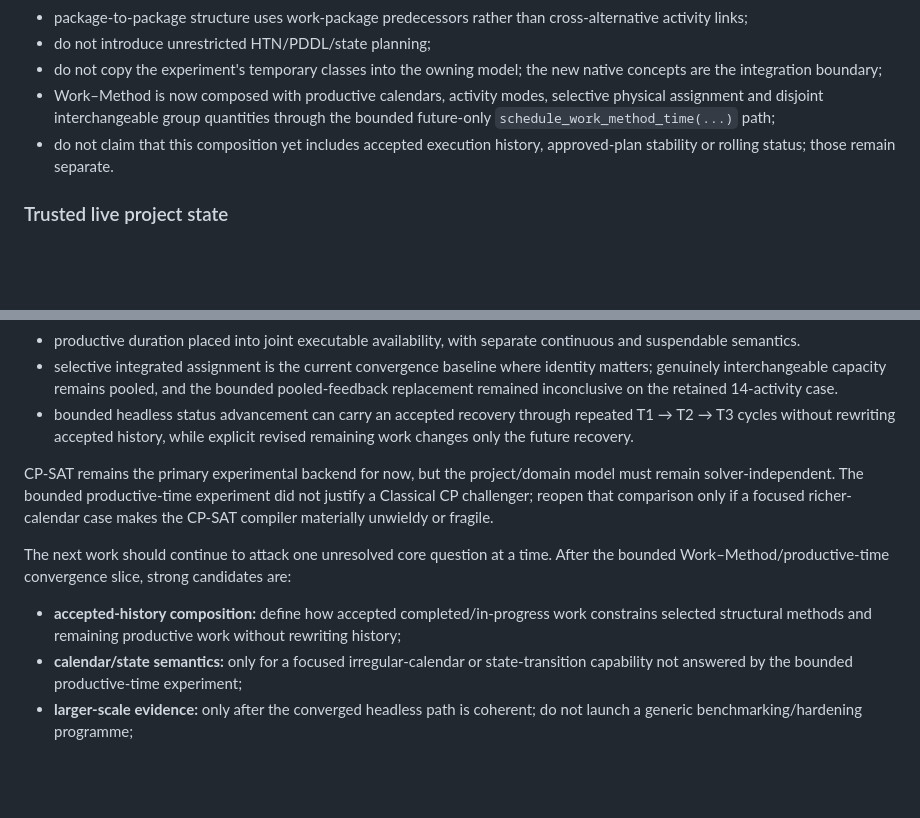
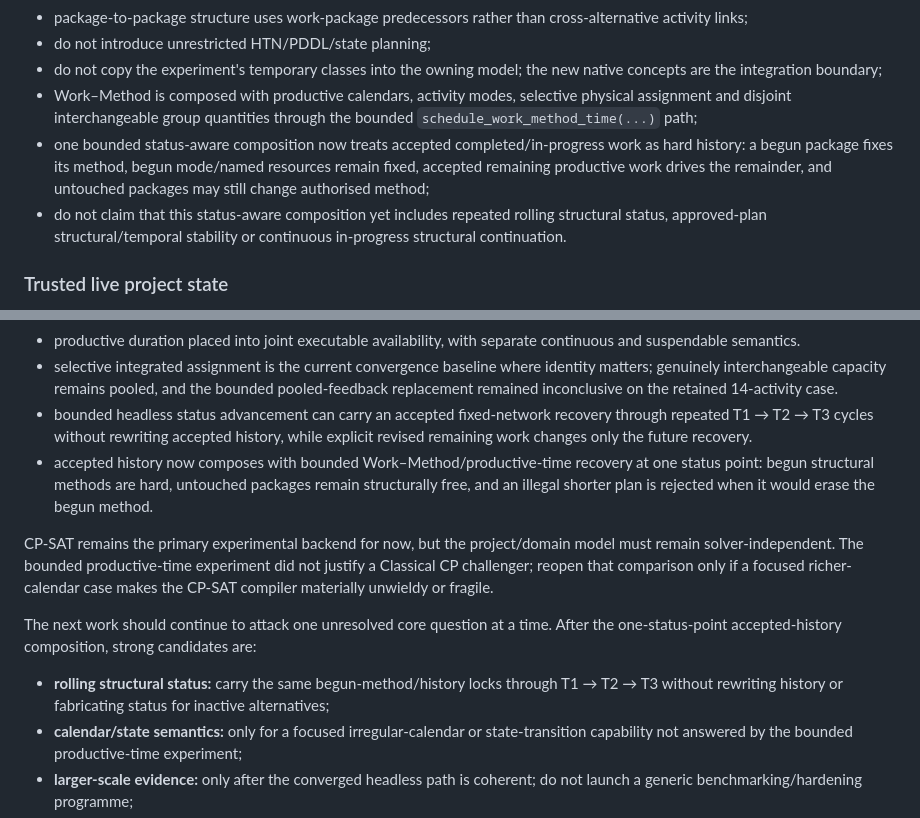
Before and after one commit to dezrobbo1/PM-Software, a Markdown page: AGENTS.md, 2 parts joined by grey strips. GitHub-like rendering; blank space fills up the shorter version.

Commit message:
Update repository direction after accepted-history composition

```diff
--- a/AGENTS.md
+++ b/AGENTS.md
@@ -102,8 +102,9 @@ Active rules:
 - package-to-package structure uses work-package predecessors rather than cross-alternative activity links;
 - do not introduce unrestricted HTN/PDDL/state planning;
 - do not copy the experiment's temporary classes into the owning model; the new native concepts are the integration boundary;
-- Work–Method is now composed with productive calendars, activity modes, selective physical assignment and disjoint interchangeable group quantities through the bounded future-only `schedule_work_method_time(...)` path;
-- do not claim that this composition yet includes accepted execution history, approved-plan stability or rolling status; those remain separate.
+- Work–Method is composed with productive calendars, activity modes, selective physical assignment and disjoint interchangeable group quantities through the bounded `schedule_work_method_time(...)` path;
+- one bounded status-aware composition now treats accepted completed/in-progress work as hard history: a begun package fixes its method, begun mode/named resources remain fixed, accepted remaining productive work drives the remainder, and untouched packages may still change authorised method;
+- do not claim that this status-aware composition yet includes repeated rolling structural status, approved-plan structural/temporal stability or continuous in-progress structural continuation.
 
 ### Trusted live project state
 
@@ -355,13 +356,14 @@ The following bounded hypotheses have now survived their first executable falsif
 - logic CPM as a selected-structure analytical service rather than authoritative executable criticality.
 - productive duration placed into joint executable availability, with separate continuous and suspendable semantics.
 - selective integrated assignment is the current convergence baseline where identity matters; genuinely interchangeable capacity remains pooled, and the bounded pooled-feedback replacement remained inconclusive on the retained 14-activity case.
-- bounded headless status advancement can carry an accepted recovery through repeated T1 → T2 → T3 cycles without rewriting accepted history, while explicit revised remaining work changes only the future recovery.
+- bounded headless status advancement can carry an accepted fixed-network recovery through repeated T1 → T2 → T3 cycles without rewriting accepted history, while explicit revised remaining work changes only the future recovery.
+- accepted history now composes with bounded Work–Method/productive-time recovery at one status point: begun structural methods are hard, untouched packages remain structurally free, and an illegal shorter plan is rejected when it would erase the begun method.
 
 CP-SAT remains the primary experimental backend for now, but the project/domain model must remain solver-independent. The bounded productive-time experiment did not justify a Classical CP challenger; reopen that comparison only if a focused richer-calendar case makes the CP-SAT compiler materially unwieldy or fragile.
 
-The next work should continue to attack one unresolved core question at a time. After the bounded Work–Method/productive-time convergence slice, strong candidates are:
+The next work should continue to attack one unresolved core question at a time. After the one-status-point accepted-history composition, strong candidates are:
 
-- **accepted-history composition:** define how accepted completed/in-progress work constrains selected structural methods and remaining productive work without rewriting history;
+- **rolling structural status:** carry the same begun-method/history locks through T1 → T2 → T3 without rewriting history or fabricating status for inactive alternatives;
 - **calendar/state semantics:** only for a focused irregular-calendar or state-transition capability not answered by the bounded productive-time experiment;
 - **larger-scale evidence:** only after the converged headless path is coherent; do not launch a generic benchmarking/hardening programme;
 - **objective ordering:** gather further evidence before declaring structural-vs-temporal stability universally settled.
```
